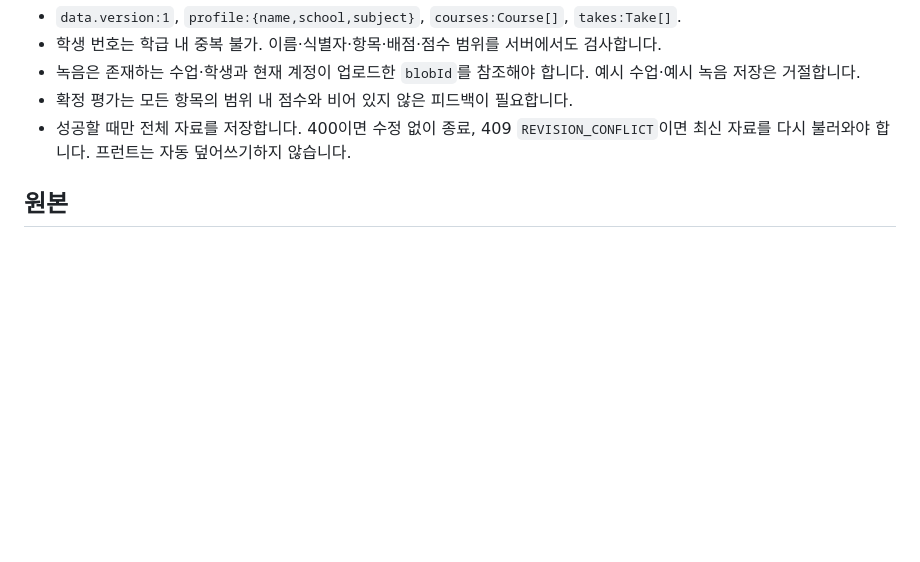
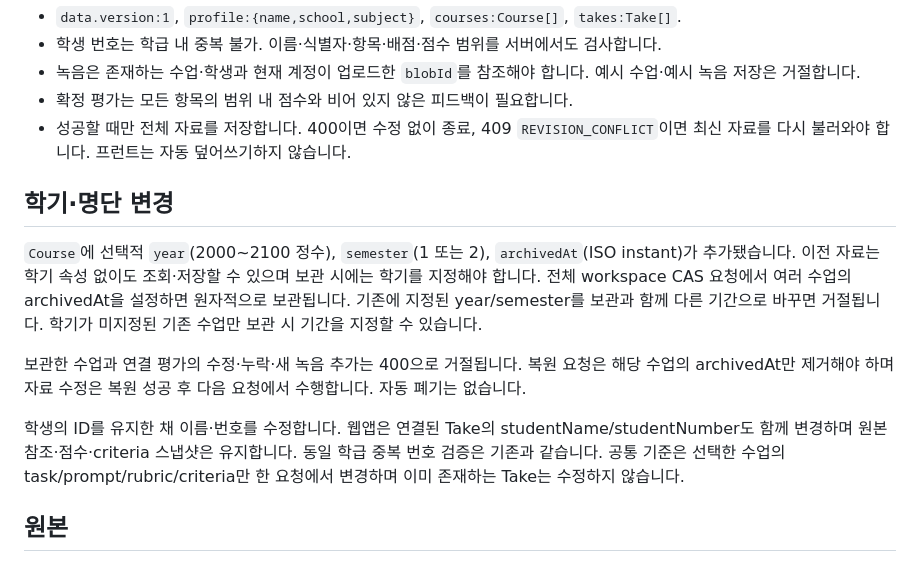
Before and after one commit to jieun0622034/Speaking-Performance-Assessment, a Markdown page: docs/API.md, the part around the change. GitHub-like rendering; blank space fills up the shorter version.

```diff
--- a/docs/API.md
+++ b/docs/API.md
@@ -25,6 +25,14 @@ POST `/workspace` ← 동일한 구조. 성공 시 revision이 1 증가한 전
 - 확정 평가는 모든 항목의 범위 내 점수와 비어 있지 않은 피드백이 필요합니다.
 - 성공할 때만 전체 자료를 저장합니다. 400이면 수정 없이 종료, 409 `REVISION_CONFLICT`이면 최신 자료를 다시 불러와야 합니다. 프런트는 자동 덮어쓰기하지 않습니다.
 
+## 학기·명단 변경
+
+`Course`에 선택적 `year`(2000~2100 정수), `semester`(1 또는 2), `archivedAt`(ISO instant)가 추가됐습니다. 이전 자료는 학기 속성 없이도 조회·저장할 수 있으며 보관 시에는 학기를 지정해야 합니다. 전체 workspace CAS 요청에서 여러 수업의 archivedAt을 설정하면 원자적으로 보관됩니다. 기존에 지정된 year/semester를 보관과 함께 다른 기간으로 바꾸면 거절됩니다. 학기가 미지정된 기존 수업만 보관 시 기간을 지정할 수 있습니다.
+
+보관한 수업과 연결 평가의 수정·누락·새 녹음 추가는 400으로 거절됩니다. 복원 요청은 해당 수업의 archivedAt만 제거해야 하며 자료 수정은 복원 성공 후 다음 요청에서 수행합니다. 자동 폐기는 없습니다.
+
+학생의 ID를 유지한 채 이름·번호를 수정합니다. 웹앱은 연결된 Take의 studentName/studentNumber도 함께 변경하며 원본 참조·점수·criteria 스냅샷은 유지합니다. 동일 학급 중복 번호 검증은 기존과 같습니다. 공통 기준은 선택한 수업의 task/prompt/rubric/criteria만 한 요청에서 변경하며 이미 존재하는 Take는 수정하지 않습니다.
+
 ## 원본
 
 POST `/media/{key}`: multipart `file`. audio/webm, audio/mp4, audio/wav, audio/mpeg, audio/ogg, video/webm, video/mp4 지원. Content-Type의 codec 파라미터는 제거해 기록합니다. key는 영문·숫자·밑줄·하이픈 1~80자. 파일 200MB 이하·계정 한도 1GB. 응답 `{id,saved:true}`.
```
Also changed, not shown: README.md (+17 -0 lines), docs/screenshots/shared-assessment.jpg (added), docs/screenshots/term-archive-fixed.jpg (added), docs/screenshots/term-archive-mobile.jpg (added), 14 other files.
